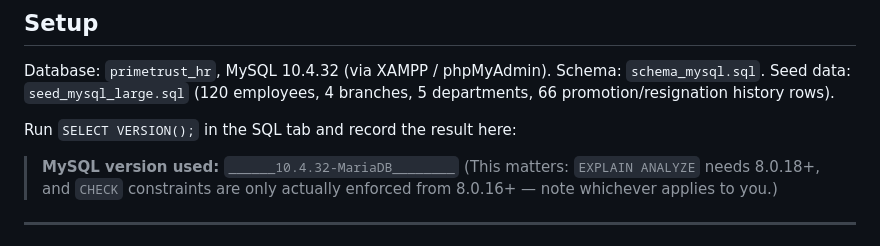
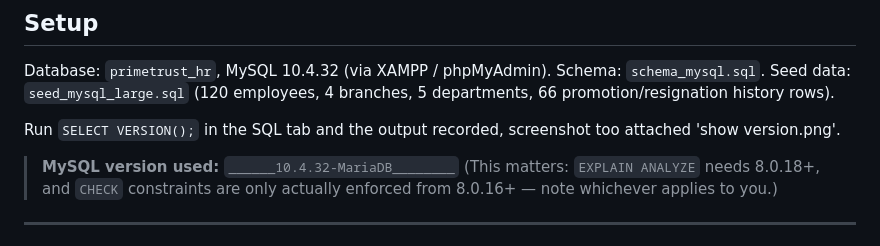
Before and after one commit to Munachk/advanced-database-portfolio, a Markdown page: portfolio-2-query-optimisation/performance-analysis.md, the part around the change. Rendered like a GitHub page.

Commit message:
Revise MySQL version recording instructions
Updated instructions for recording MySQL version with screenshot reference.

```diff
--- a/portfolio-2-query-optimisation/performance-analysis.md
+++ b/portfolio-2-query-optimisation/performance-analysis.md
@@ -6,7 +6,7 @@ Database: `primetrust_hr`, MySQL 10.4.32 (via XAMPP / phpMyAdmin).
 Schema: `schema_mysql.sql`. Seed data: `seed_mysql_large.sql` (120 employees,
 4 branches, 5 departments, 66 promotion/resignation history rows).
 
-Run `SELECT VERSION();` in the SQL tab and record the result here:
+Run `SELECT VERSION();` in the SQL tab and the output recorded, screenshot too attached 'show version.png'.
 
 > **MySQL version used:** `______10.4.32-MariaDB________`
 > (This matters: `EXPLAIN ANALYZE` needs 8.0.18+, and `CHECK` constraints
```
